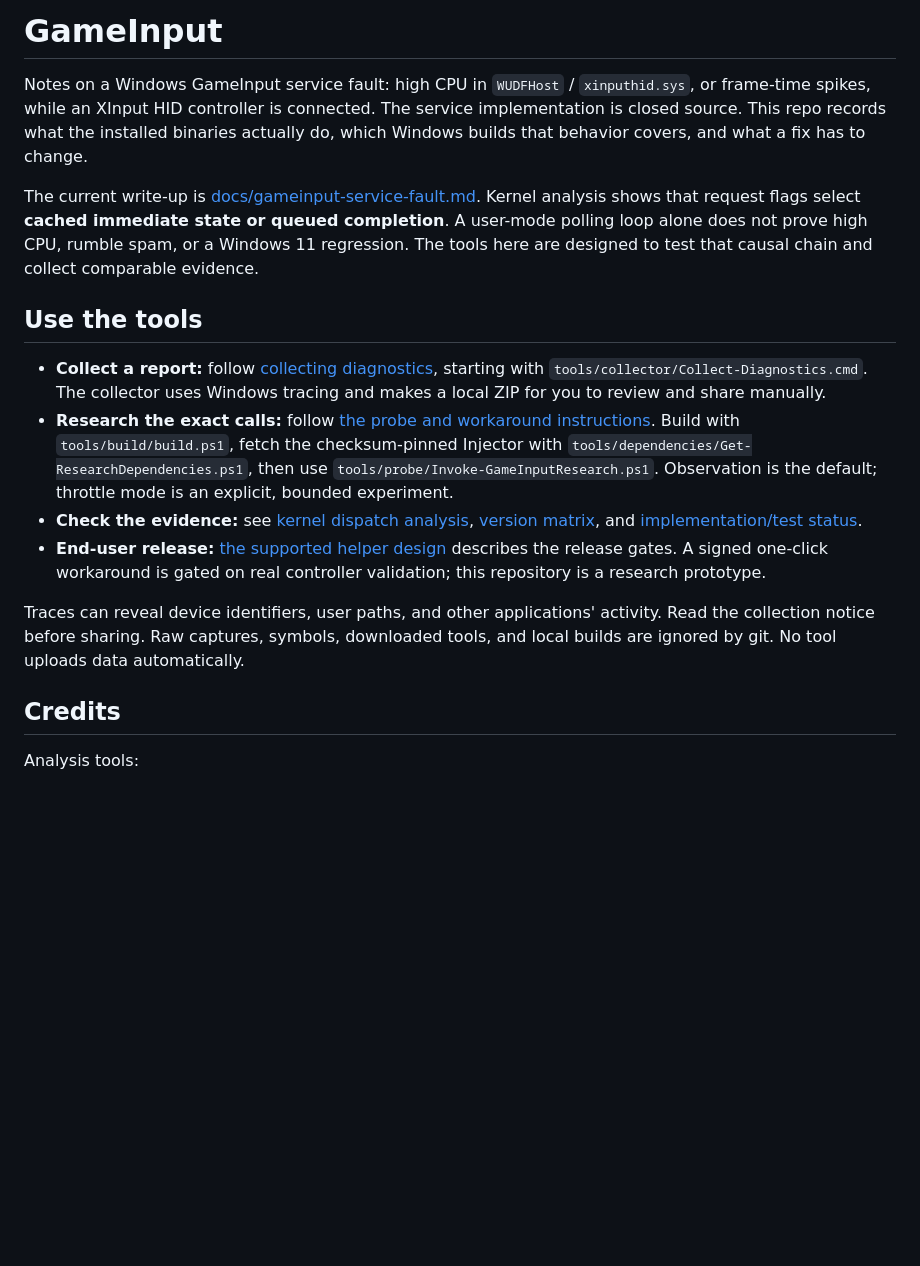
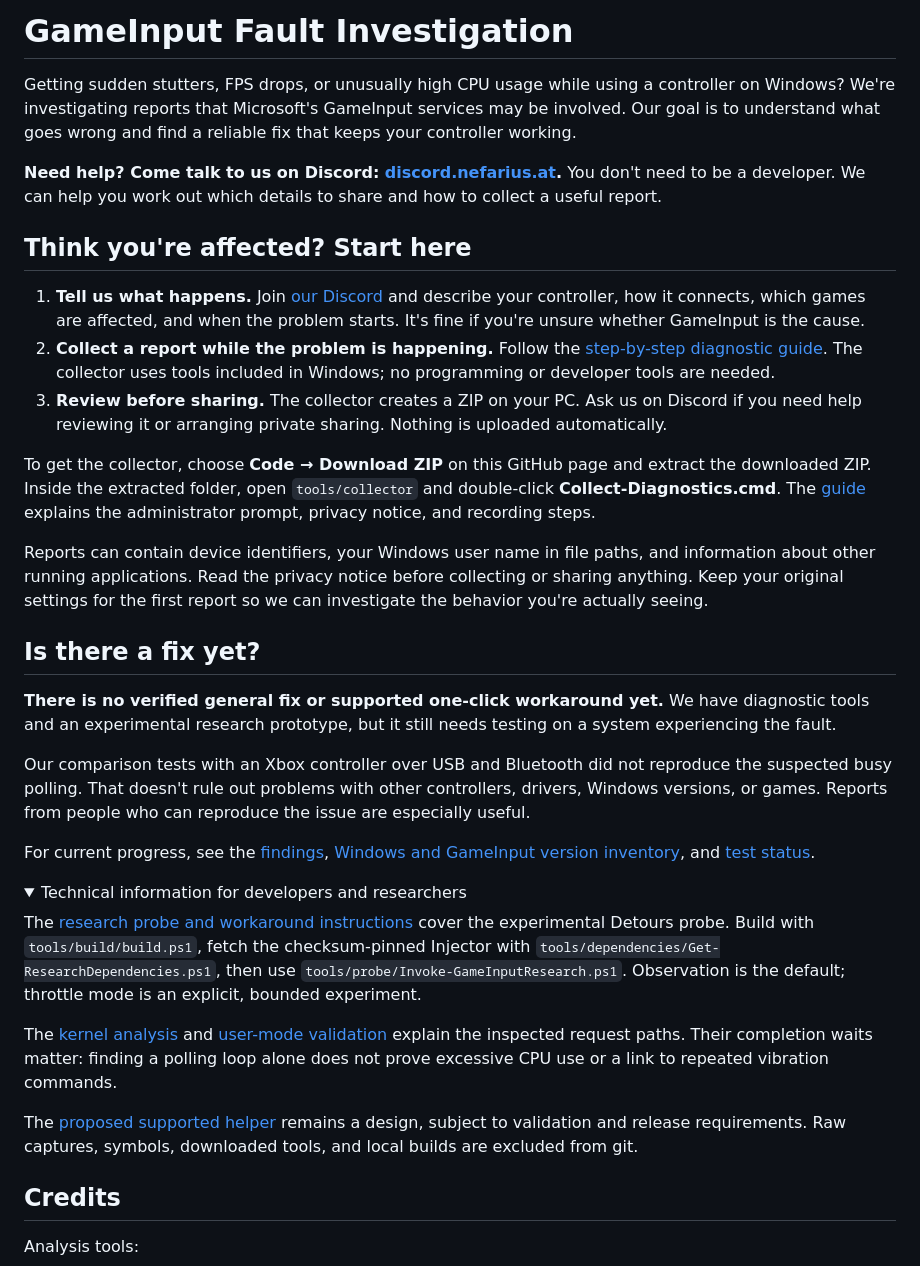
Before and after one commit to nefarius/GameInput-Fault-RE, a Markdown page: README.md, the part around the change. GitHub-like rendering; folded sections open; blank space fills up the shorter version.

Commit message:
Welcome gamers and highlight Discord support

```diff
--- a/README.md
+++ b/README.md
@@ -1,17 +1,37 @@
-# GameInput
+# GameInput Fault Investigation
 
-Notes on a Windows GameInput service fault: high CPU in `WUDFHost` / `xinputhid.sys`, or frame-time spikes, while an XInput HID controller is connected. The service implementation is closed source. This repo records what the installed binaries actually do, which Windows builds that behavior covers, and what a fix has to change.
+Getting sudden stutters, FPS drops, or unusually high CPU usage while using a controller on Windows? We're investigating reports that Microsoft's GameInput services may be involved. Our goal is to understand what goes wrong and find a reliable fix that keeps your controller working.
 
-The current write-up is [docs/gameinput-service-fault.md](docs/gameinput-service-fault.md). Kernel analysis shows that request flags select **cached immediate state or queued completion**. A user-mode polling loop alone does not prove high CPU, rumble spam, or a Windows 11 regression. The tools here are designed to test that causal chain and collect comparable evidence.
+**Need help? Come talk to us on Discord: [discord.nefarius.at](https://discord.nefarius.at/).** You don't need to be a developer. We can help you work out which details to share and how to collect a useful report.
 
-## Use the tools
+## Think you're affected? Start here
 
-- **Collect a report:** follow [collecting diagnostics](docs/collecting-diagnostics.md), starting with `tools/collector/Collect-Diagnostics.cmd`. The collector uses Windows tracing and makes a local ZIP for you to review and share manually.
-- **Research the exact calls:** follow [the probe and workaround instructions](docs/workaround.md). Build with `tools/build/build.ps1`, fetch the checksum-pinned Injector with `tools/dependencies/Get-ResearchDependencies.ps1`, then use `tools/probe/Invoke-GameInputResearch.ps1`. Observation is the default; throttle mode is an explicit, bounded experiment.
-- **Check the evidence:** see [kernel dispatch analysis](docs/kernel-xinputhid.md), [version matrix](docs/version-matrix.md), and [implementation/test status](docs/implementation-status.md).
-- **End-user release:** [the supported helper design](docs/supported-tool-design.md) describes the release gates. A signed one-click workaround is gated on real controller validation; this repository is a research prototype.
+1. **Tell us what happens.** Join [our Discord](https://discord.nefarius.at/) and describe your controller, how it connects, which games are affected, and when the problem starts. It's fine if you're unsure whether GameInput is the cause.
+2. **Collect a report while the problem is happening.** Follow the [step-by-step diagnostic guide](docs/collecting-diagnostics.md). The collector uses tools included in Windows; no programming or developer tools are needed.
+3. **Review before sharing.** The collector creates a ZIP on your PC. Ask us on Discord if you need help reviewing it or arranging private sharing. Nothing is uploaded automatically.
 
-Traces can reveal device identifiers, user paths, and other applications' activity. Read the collection notice before sharing. Raw captures, symbols, downloaded tools, and local builds are ignored by git. No tool uploads data automatically.
+To get the collector, choose **Code → Download ZIP** on this GitHub page and extract the downloaded ZIP. Inside the extracted folder, open `tools/collector` and double-click **Collect-Diagnostics.cmd**. The [guide](docs/collecting-diagnostics.md) explains the administrator prompt, privacy notice, and recording steps.
+
+Reports can contain device identifiers, your Windows user name in file paths, and information about other running applications. Read the privacy notice before collecting or sharing anything. Keep your original settings for the first report so we can investigate the behavior you're actually seeing.
+
+## Is there a fix yet?
+
+**There is no verified general fix or supported one-click workaround yet.** We have diagnostic tools and an experimental research prototype, but it still needs testing on a system experiencing the fault.
+
+Our comparison tests with an Xbox controller over USB and Bluetooth did not reproduce the suspected busy polling. That doesn't rule out problems with other controllers, drivers, Windows versions, or games. Reports from people who can reproduce the issue are especially useful.
+
+For current progress, see the [findings](docs/gameinput-service-fault.md), [Windows and GameInput version inventory](docs/version-matrix.md), and [test status](docs/implementation-status.md).
+
+<details>
+<summary>Technical information for developers and researchers</summary>
+
+The [research probe and workaround instructions](docs/workaround.md) cover the experimental Detours probe. Build with `tools/build/build.ps1`, fetch the checksum-pinned Injector with `tools/dependencies/Get-ResearchDependencies.ps1`, then use `tools/probe/Invoke-GameInputResearch.ps1`. Observation is the default; throttle mode is an explicit, bounded experiment.
+
+The [kernel analysis](docs/kernel-xinputhid.md) and [user-mode validation](docs/user-mode-validation.md) explain the inspected request paths. Their completion waits matter: finding a polling loop alone does not prove excessive CPU use or a link to repeated vibration commands.
+
+The [proposed supported helper](docs/supported-tool-design.md) remains a design, subject to validation and release requirements. Raw captures, symbols, downloaded tools, and local builds are excluded from git.
+
+</details>
 
 ## Credits
 
```
